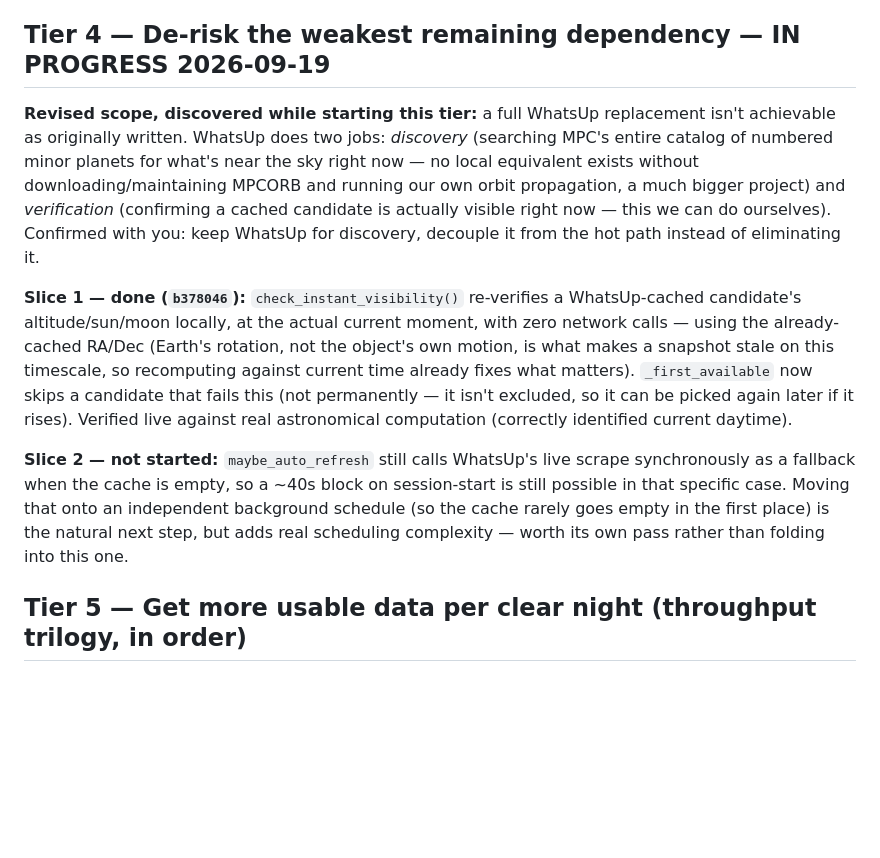
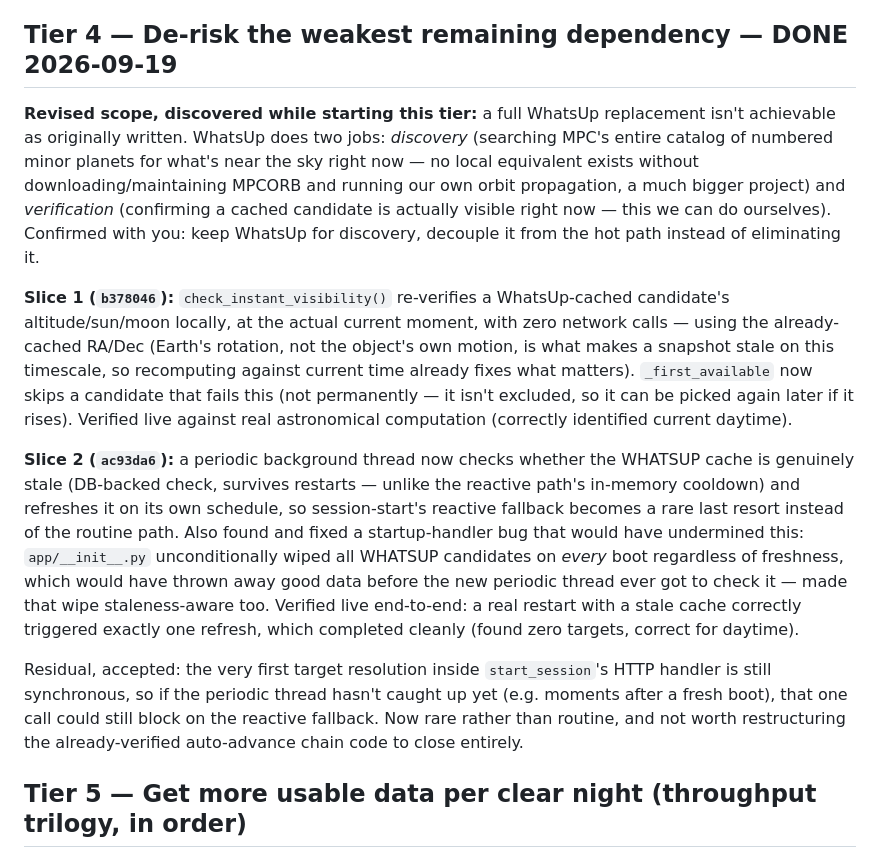
Before and after one commit to bryanjonas/ASTRO-NEO, a Markdown page: documentation/OPTIMIZATION_PLAN.md, the part around the change. Drawn GitHub-style; blank space fills up the shorter version.

Commit message:
Mark Tier 4 complete

```diff
--- a/documentation/OPTIMIZATION_PLAN.md
+++ b/documentation/OPTIMIZATION_PLAN.md
@@ -28,13 +28,15 @@ Where I can help once you have real data: reviewing specific captures/logs toget
 
 **Side effect worth knowing about:** rebuilding the image for the migration (this session's first full rebuild, not just a bind-mount+restart) surfaced a real, unrelated live outage — `fastapi~=0.115` had silently drifted to fastapi 0.141.1/starlette 1.6.0 over time, breaking `TemplateResponse`'s old calling convention and 500ing both dashboard pages. Fixed (`f8c8ae7`) and pinned exact versions so a future rebuild can't repeat it silently. This is exactly the kind of thing tonight's Tier 6 test-harness idea would have caught before it ever hit a real page load.
 
-## Tier 4 — De-risk the weakest remaining dependency — **IN PROGRESS 2026-09-19**
+## Tier 4 — De-risk the weakest remaining dependency — **DONE 2026-09-19**
 
 **Revised scope, discovered while starting this tier:** a full WhatsUp replacement isn't achievable as originally written. WhatsUp does two jobs: *discovery* (searching MPC's entire catalog of numbered minor planets for what's near the sky right now — no local equivalent exists without downloading/maintaining MPCORB and running our own orbit propagation, a much bigger project) and *verification* (confirming a cached candidate is actually visible right now — this we can do ourselves). Confirmed with you: keep WhatsUp for discovery, decouple it from the hot path instead of eliminating it.
 
-**Slice 1 — done (`b378046`):** `check_instant_visibility()` re-verifies a WhatsUp-cached candidate's altitude/sun/moon locally, at the actual current moment, with zero network calls — using the already-cached RA/Dec (Earth's rotation, not the object's own motion, is what makes a snapshot stale on this timescale, so recomputing against current time already fixes what matters). `_first_available` now skips a candidate that fails this (not permanently — it isn't excluded, so it can be picked again later if it rises). Verified live against real astronomical computation (correctly identified current daytime).
+**Slice 1 (`b378046`):** `check_instant_visibility()` re-verifies a WhatsUp-cached candidate's altitude/sun/moon locally, at the actual current moment, with zero network calls — using the already-cached RA/Dec (Earth's rotation, not the object's own motion, is what makes a snapshot stale on this timescale, so recomputing against current time already fixes what matters). `_first_available` now skips a candidate that fails this (not permanently — it isn't excluded, so it can be picked again later if it rises). Verified live against real astronomical computation (correctly identified current daytime).
 
-**Slice 2 — not started:** `maybe_auto_refresh` still calls WhatsUp's live scrape synchronously as a fallback when the cache is empty, so a ~40s block on session-start is still possible in that specific case. Moving that onto an independent background schedule (so the cache rarely goes empty in the first place) is the natural next step, but adds real scheduling complexity — worth its own pass rather than folding into this one.
+**Slice 2 (`ac93da6`):** a periodic background thread now checks whether the WHATSUP cache is genuinely stale (DB-backed check, survives restarts — unlike the reactive path's in-memory cooldown) and refreshes it on its own schedule, so session-start's reactive fallback becomes a rare last resort instead of the routine path. Also found and fixed a startup-handler bug that would have undermined this: `app/__init__.py` unconditionally wiped all WHATSUP candidates on *every* boot regardless of freshness, which would have thrown away good data before the new periodic thread ever got to check it — made that wipe staleness-aware too. Verified live end-to-end: a real restart with a stale cache correctly triggered exactly one refresh, which completed cleanly (found zero targets, correct for daytime).
+
+Residual, accepted: the very first target resolution inside `start_session`'s HTTP handler is still synchronous, so if the periodic thread hasn't caught up yet (e.g. moments after a fresh boot), that one call could still block on the reactive fallback. Now rare rather than routine, and not worth restructuring the already-verified auto-advance chain code to close entirely.
 
 ## Tier 5 — Get more usable data per clear night (throughput trilogy, in order)
 
```
